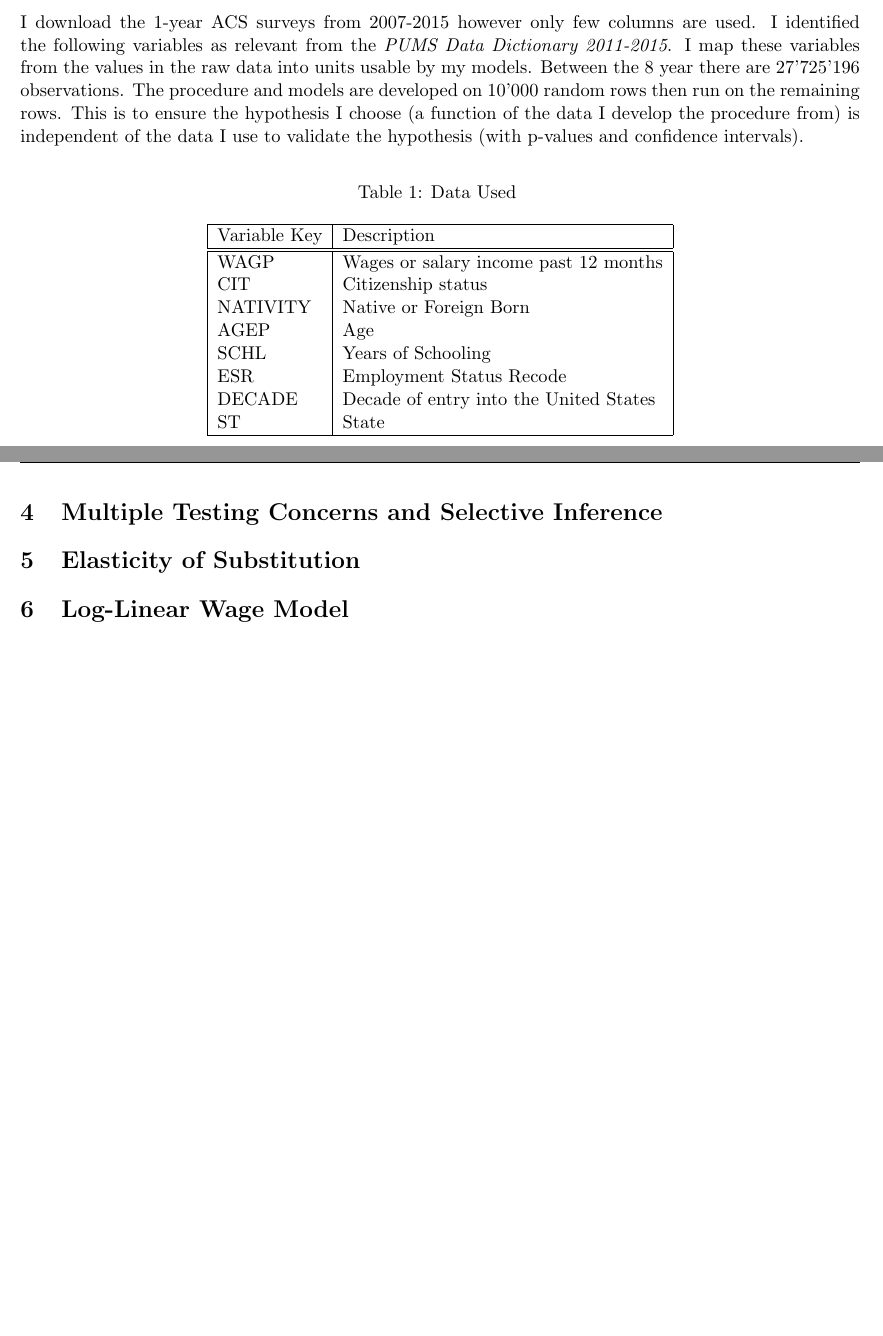
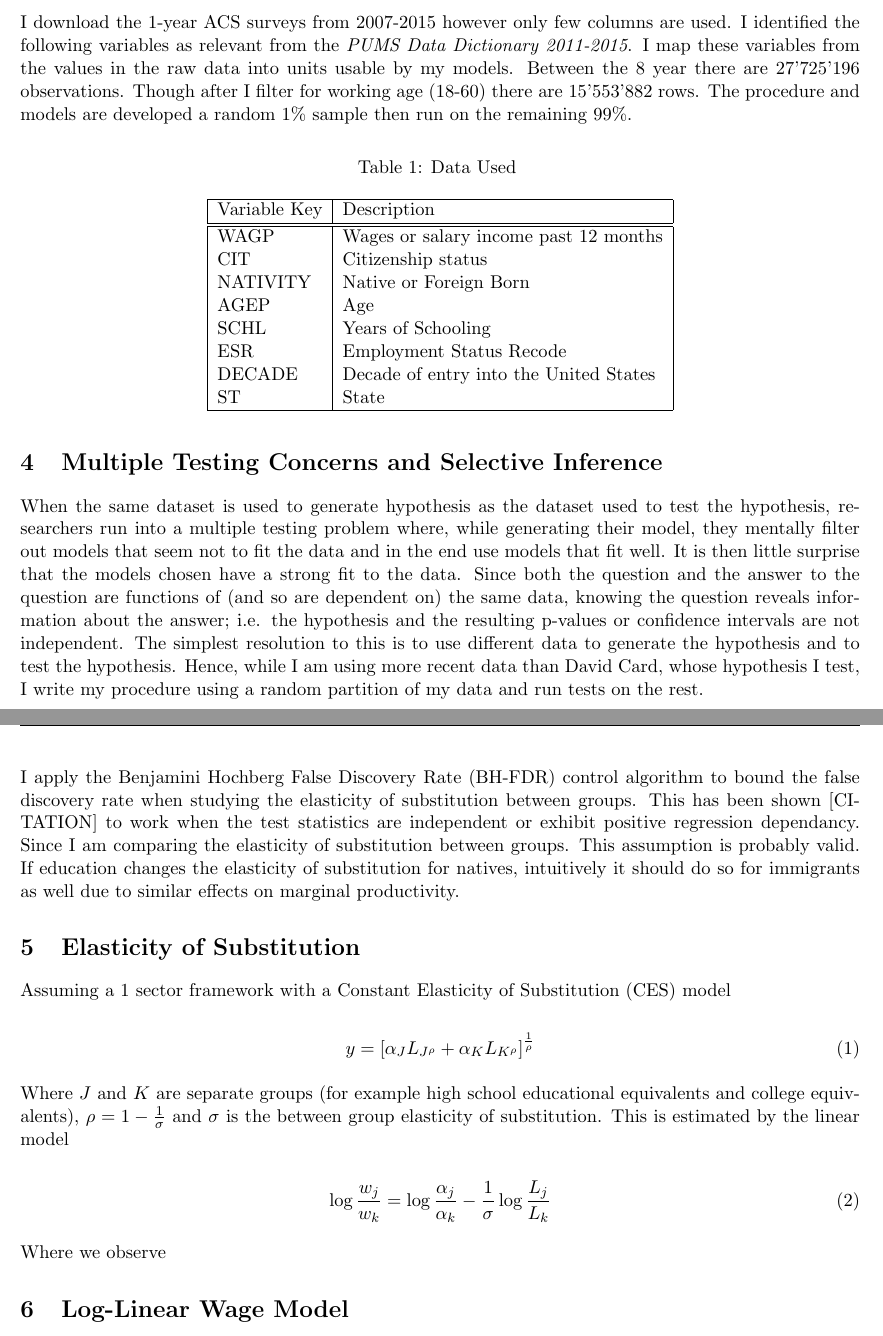
Before and after one commit to CasperN/Immigration-and-Inequality, a LaTeX document (Writeup/FinalProject.tex): two parts of pages 2 and 3 of 3, joined at a grey line, cut so that both start at the same text, the shorter picture padded with empty space. Compiled offline with pdfLaTeX.

Commit message:
21 hours to deadline

```diff
--- a/Writeup/FinalProject.tex
+++ b/Writeup/FinalProject.tex
@@ -336,10 +336,9 @@ are used. I identified the following variables as relevant from the
 \textit{PUMS Data Dictionary 2011-2015}. I map these variables from the
 values in the raw data into units usable by my models.
 Between the 8 year there are 27'725'196 observations.
-The procedure and models are developed on 10'000 random rows then run
-on the remaining rows. This is to ensure the hypothesis I choose (a function
-of the data I develop the procedure from) is independent of the data I use to
-validate the hypothesis (with p-values and confidence intervals).
+Though after I filter for working age (18-60) there are 15'553'882 rows.
+The procedure and models are developed a random 1\% sample then run
+on the remaining 99\%.
 
 
 \begin{table}[H]
@@ -367,7 +366,48 @@ validate the hypothesis (with p-values and confidence intervals).
 
 \section{Multiple Testing Concerns and Selective Inference}
 
+When the same dataset is used to generate hypothesis as the dataset used to
+test the hypothesis, researchers run into a multiple testing problem where, while
+generating their model, they  mentally filter out models that seem not to fit the
+data and in the end use models that fit well. It is then little surprise that the
+models chosen have a strong fit to the data. Since both the question and the
+answer to the question are functions of (and so are dependent on) the same data,
+knowing the question reveals information about the answer; i.e. the hypothesis
+and the resulting p-values or confidence intervals are not independent. The
+simplest resolution to this is to use different data to generate the hypothesis
+and to test the hypothesis. Hence, while I am using more recent data than David
+Card, whose hypothesis I test, I write my procedure using a random partition of
+my data and run tests on the rest.
+
+I apply the Benjamini Hochberg False Discovery Rate (BH-FDR) control
+algorithm to bound the false discovery rate when studying the elasticity of
+substitution between groups. This has been shown [CITATION] to work when the
+test statistics are independent or exhibit positive regression dependancy. Since
+I am comparing the elasticity of substitution between groups. This assumption
+is probably valid. If education changes the elasticity of substitution for
+natives, intuitively it should do so for immigrants as well due to similar
+effects on marginal productivity.
+
+
 \section{Elasticity of Substitution}
+
+Assuming a 1 sector framework with a Constant Elasticity of Substitution (CES)
+model
+
+\begin{equation}
+    y = [\a_J L_{J^\r} + \a_K L_{K^\r}]^{\frac 1\r}
+\end{equation}
+
+Where $J$ and $K$ are separate groups (for example high school educational
+equivalents and college equivalents), $\r = 1-\frac1\s$ and $\s$ is the
+between group elasticity of substitution. This is estimated by
+the linear model
+
+\begin{equation}
+    \log \frac{w_j}{w_k} = \log\frac{\a_j}{\a_k} - \frac 1\s \log\frac{L_j}{L_k}
+\end{equation}
+
+Where we observe
 
 \section{Log-Linear Wage Model}
 
```
Also changed, not shown: PUMS_Data_Dictionary_2011-2015.pdf, Writeup/FinalProject.pdf, Writeup/FinalProject.tex (6 more changed lines), 3 other files.
